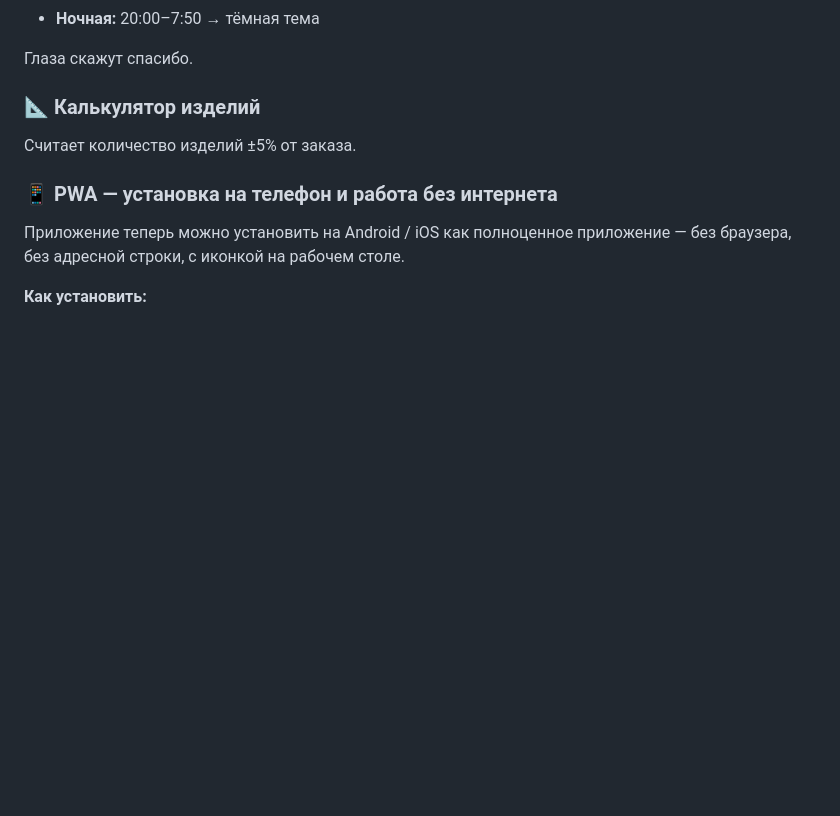
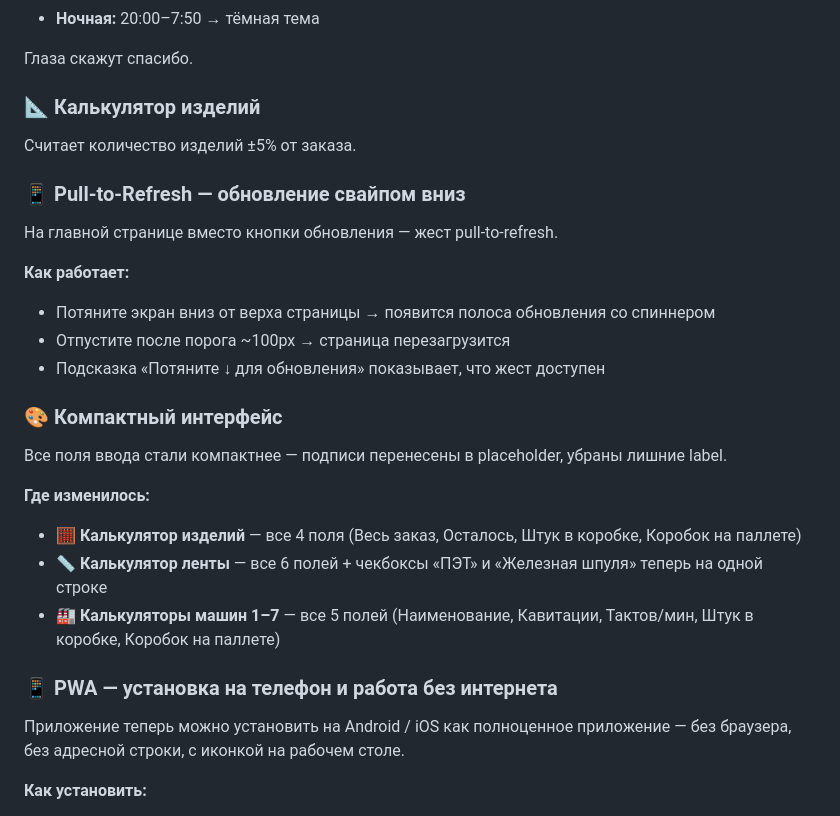
Before and after one commit to Maksdorozhkin/umt-calculator, a Markdown page: README.md, the part around the change. Drawn GitHub-style; blank space fills up the shorter version.

Commit message:
docs: add README entries for pull-to-refresh and compact UI

```diff
--- a/README.md
+++ b/README.md
@@ -47,6 +47,24 @@
 
 Считает количество изделий ±5% от заказа.
 
+### 📱 Pull-to-Refresh — обновление свайпом вниз
+
+На главной странице вместо кнопки обновления — жест pull-to-refresh.
+
+**Как работает:**
+- Потяните экран вниз от верха страницы → появится полоса обновления со спиннером
+- Отпустите после порога ~100px → страница перезагрузится
+- Подсказка «Потяните ↓ для обновления» показывает, что жест доступен
+
+### 🎨 Компактный интерфейс
+
+Все поля ввода стали компактнее — подписи перенесены в placeholder, убраны лишние label.
+
+**Где изменилось:**
+- 🧮 **Калькулятор изделий** — все 4 поля (Весь заказ, Осталось, Штук в коробке, Коробок на паллете)
+- 📏 **Калькулятор ленты** — все 6 полей + чекбоксы «ПЭТ» и «Железная шпуля» теперь на одной строке
+- 🏭 **Калькуляторы машин 1–7** — все 5 полей (Наименование, Кавитации, Тактов/мин, Штук в коробке, Коробок на паллете)
+
 ### 📱 PWA — установка на телефон и работа без интернета
 
 Приложение теперь можно установить на Android / iOS как полноценное приложение — без браузера, без адресной строки, с иконкой на рабочем столе.
```
